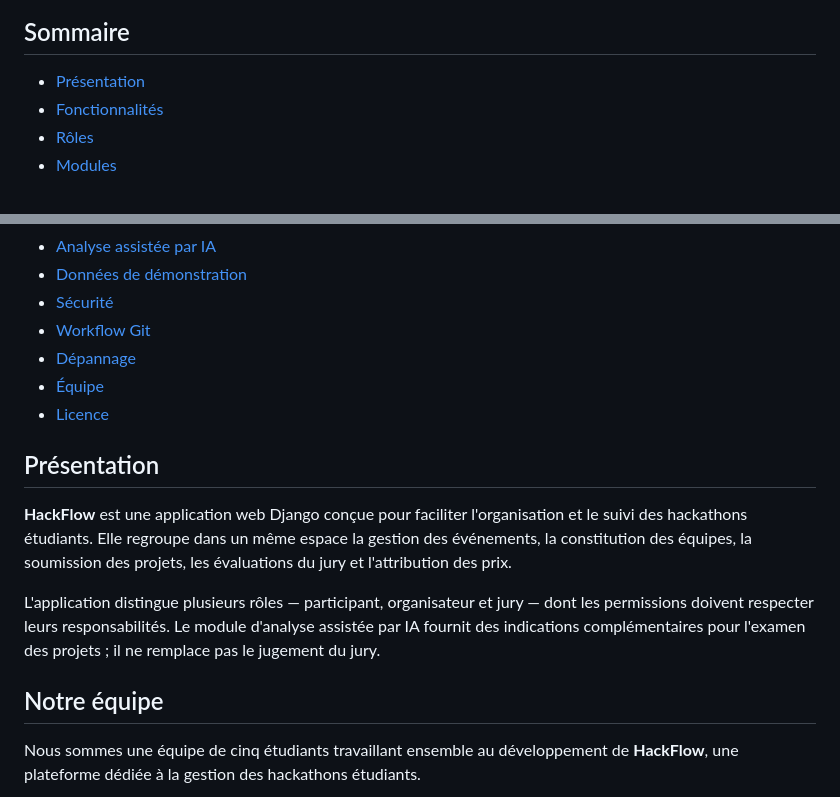
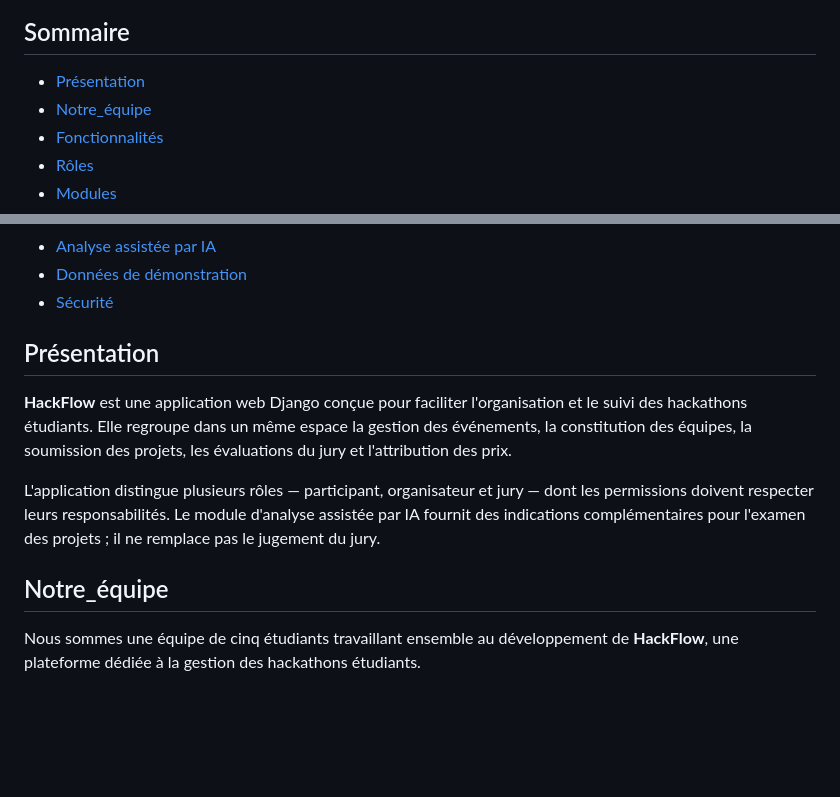
Before and after one commit to benmbarekkmar/CodeStorm, a Markdown page: README.md, 2 parts joined by grey strips. Drawn GitHub-style; blank space fills up the shorter version.

```diff
--- a/README.md
+++ b/README.md
@@ -17,6 +17,7 @@
 ## Sommaire
 
 - [Présentation](#présentation)
+- [Notre_équipe](#Notre_équipe)
 - [Fonctionnalités](#fonctionnalités)
 - [Rôles](#rôles)
 - [Modules](#modules)
@@ -31,10 +32,6 @@
 - [Analyse assistée par IA](#analyse-assistée-par-ia)
 - [Données de démonstration](#données-de-démonstration)
 - [Sécurité](#sécurité)
-- [Workflow Git](#workflow-git)
-- [Dépannage](#dépannage)
-- [Équipe](#équipe)
-- [Licence](#licence)
 
 ## Présentation
 
@@ -42,7 +39,7 @@
 
 L'application distingue plusieurs rôles — participant, organisateur et jury — dont les permissions doivent respecter leurs responsabilités. Le module d'analyse assistée par IA fournit des indications complémentaires pour l'examen des projets ; il ne remplace pas le jugement du jury.
 
-## Notre équipe
+## Notre_équipe
 
 Nous sommes une équipe de cinq étudiants travaillant ensemble au développement de **HackFlow**, une plateforme dédiée à la gestion des hackathons étudiants.
 
```
